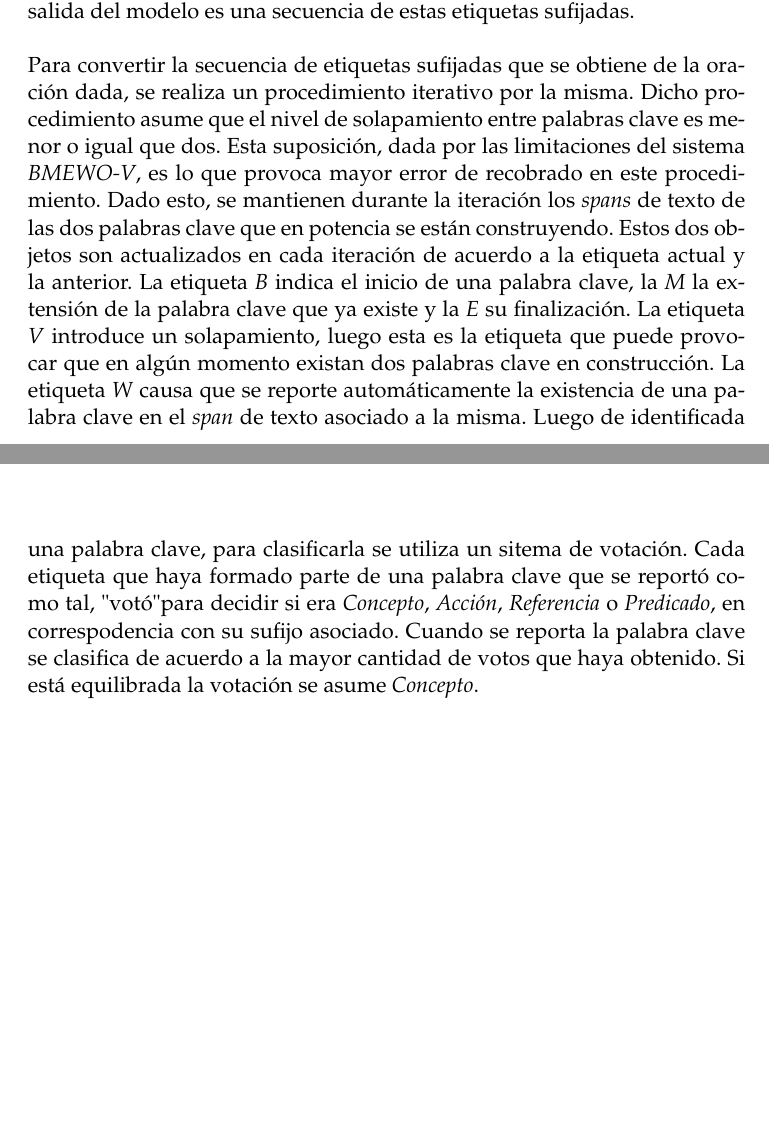
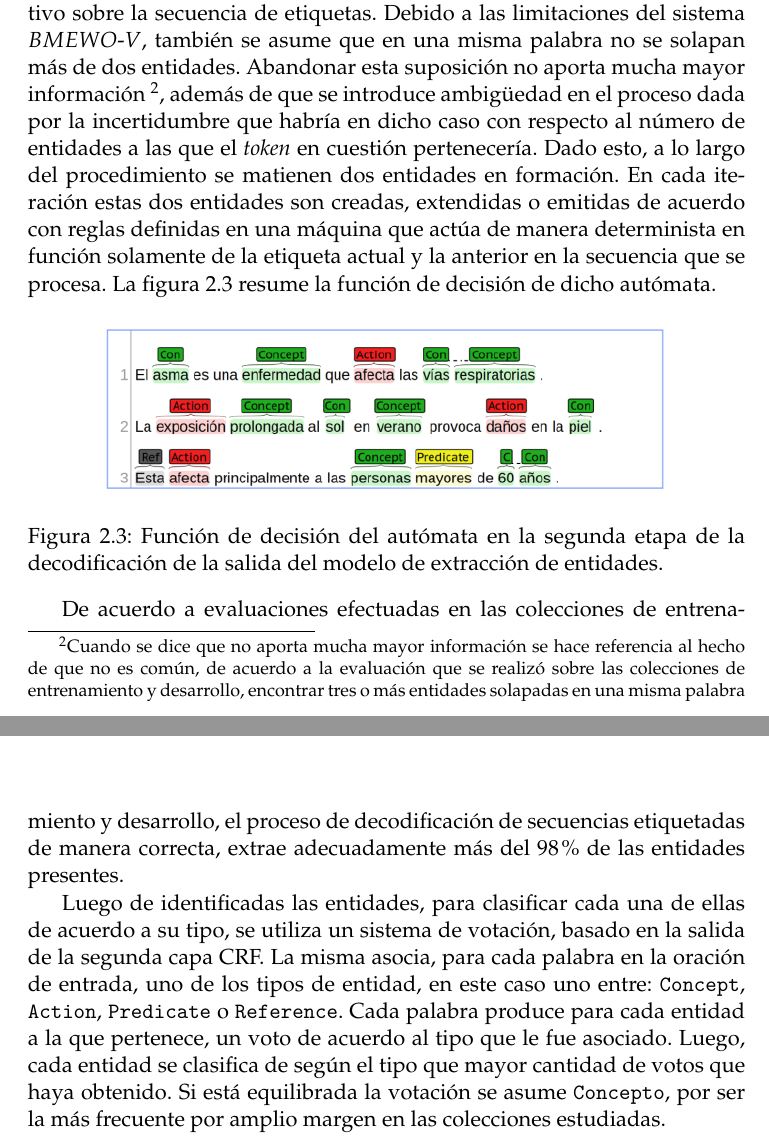
Before and after one commit to uh-maja-kd/thesis-project, a LaTeX thesis (Thesis.tex, which reads MainMatter/Entities.tex): two parts of pages 12 and 13 of 16 before the commit and two parts of pages 13 and 14 of 17 after it, joined at a grey line, cut at the place of the change, the shorter picture padded with empty space. Compiled offline with pdfLaTeX.

Commit message:
Entities model postprocessing

```diff
--- a/MainMatter/Entities.tex
+++ b/MainMatter/Entities.tex
@@ -94,5 +90,0 @@ La capa de CRF produce una clasificaci\'on acorde al sistema \emph{BMEWO-V} de e
-\newline
-Este sistema es adaptado al escenario del \emph{IberLEF 2019}, donde se clasifican las palabras clave en \emph{Concepto}, \emph{Acci\'on}, \emph{Referencia} o \emph{Predicado}. Para ello, cada etiqueta \emph{B}, \emph{M}, \emph{E}, \emph{W} se sufija con \emph{Concepto}, \emph{Acci\'on}, \emph{Referencia} o \emph{Predicado} de acuerdo al tipo de palabra clave (la etiqueta \emph{V} puede o no tenerlo). La salida del modelo es una secuencia de estas etiquetas sufijadas.
-\newline
-\newline
-Para convertir la secuencia de etiquetas sufijadas que se obtiene de la oraci\'on dada, se realiza un procedimiento iterativo por la misma. Dicho procedimiento asume que el nivel de solapamiento entre palabras clave es menor o igual que dos. Esta suposici\'on, dada por las limitaciones del sistema \emph{BMEWO-V}, es lo que provoca mayor error de recobrado en este procedimiento. Dado esto, se mantienen durante la iteraci\'on los \emph{spans} de texto de las dos palabras clave que en potencia se est\'an construyendo. Estos dos objetos son actualizados en cada iteraci\'on de acuerdo a la etiqueta actual y la anterior. La etiqueta \emph{B} indica el inicio de una palabra clave, la \emph{M} la extensi\'on de la palabra clave que ya existe y la \emph{E} su finalizaci\'on. La etiqueta \emph{V} introduce un solapamiento, luego esta es la etiqueta que puede provocar que en alg\'un momento existan dos palabras clave en construcci\'on. La etiqueta \emph{W} causa que se reporte autom\'aticamente la existencia de una palabra clave en el \emph{span} de texto asociado a la misma. Luego de identificada una palabra clave, para clasificarla se utiliza un sitema de votaci\'on. Cada etiqueta que haya formado parte de una palabra clave que se report\'o como tal, "vot\'o" para decidir si era \emph{Concepto}, \emph{Acci\'on}, \emph{Referencia} o \emph{Predicado}, en correspodencia con su sufijo asociado. Cuando se reporta la palabra clave se clasifica de acuerdo a la mayor cantidad de votos que haya obtenido. Si est\'a equilibrada la votaci\'on se asume \emph{Concepto}.
@@ -98,0 +112,20 @@ Para convertir la secuencia de etiquetas sufijadas que se obtiene de la oraci\'o
+Para extraer las entidades continuas se lleva a cabo un proceso iterativo sobre la secuencia de etiquetas.
+Debido a las limitaciones del sistema $BMEWO$-$V$, también se asume que en una misma palabra no se solapan más de dos entidades.
+Abandonar esta suposición no aporta mucha mayor información~\footnote{Cuando se dice que no aporta mucha mayor información se hace referencia al hecho de que no es común, de acuerdo a la evaluación que se realizó sobre las colecciones de entrenamiento y desarrollo, encontrar tres o más entidades solapadas en una misma palabra}, además de que se introduce ambigüedad en el proceso dada por la incertidumbre que habría en dicho caso con respecto al número de entidades a las que el \textit{token} en cuestión pertenecería.
+Dado esto, a lo largo del procedimiento se matienen dos entidades en formación.
+En cada iteración estas dos entidades son creadas, extendidas o emitidas de acuerdo con reglas definidas en una máquina que actúa de manera determinista en función solamente de la etiqueta actual y la anterior en la secuencia que se procesa.
+La figura \ref{fig:automaton} resume la función de decisión de dicho autómata.
+
+\begin{figure}[h!]
+	\centering
+	\includegraphics[width = 10cm]{Graphics/automaton.png}
+	\caption{Función de decisión del autómata en la segunda etapa de la decodificación de la salida del modelo de extracción de entidades.}\label{fig:automaton}
+\end{figure}
+
+De acuerdo a evaluaciones efectuadas en las colecciones de entrenamiento y desarrollo, el proceso de decodificación de secuencias etiquetadas de manera correcta, extrae adecuadamente más del $98\%$ de las entidades presentes.
+
+
+Luego de identificadas las entidades, para clasificar cada una de ellas de acuerdo a su tipo, se utiliza un sistema de votaci\'on, basado en la salida de la segunda capa CRF.
+La misma asocia, para cada palabra en la oración de entrada, uno de los tipos de entidad, en este caso uno entre: \texttt{Concept}, \texttt{Action}, \texttt{Predicate} o \texttt{Reference}.
+Cada palabra produce para cada entidad a la que pertenece, un voto de acuerdo al tipo que le fue asociado.
+Luego, cada entidad se clasifica de según el tipo que mayor cantidad de votos que haya obtenido. Si está equilibrada la votación se asume \texttt{Concepto}, por ser la más frecuente por amplio margen en las colecciones estudiadas.
```
Also changed, not shown: Graphics/automaton.png (added), MainMatter/Entities.tex (24 more changed lines).
